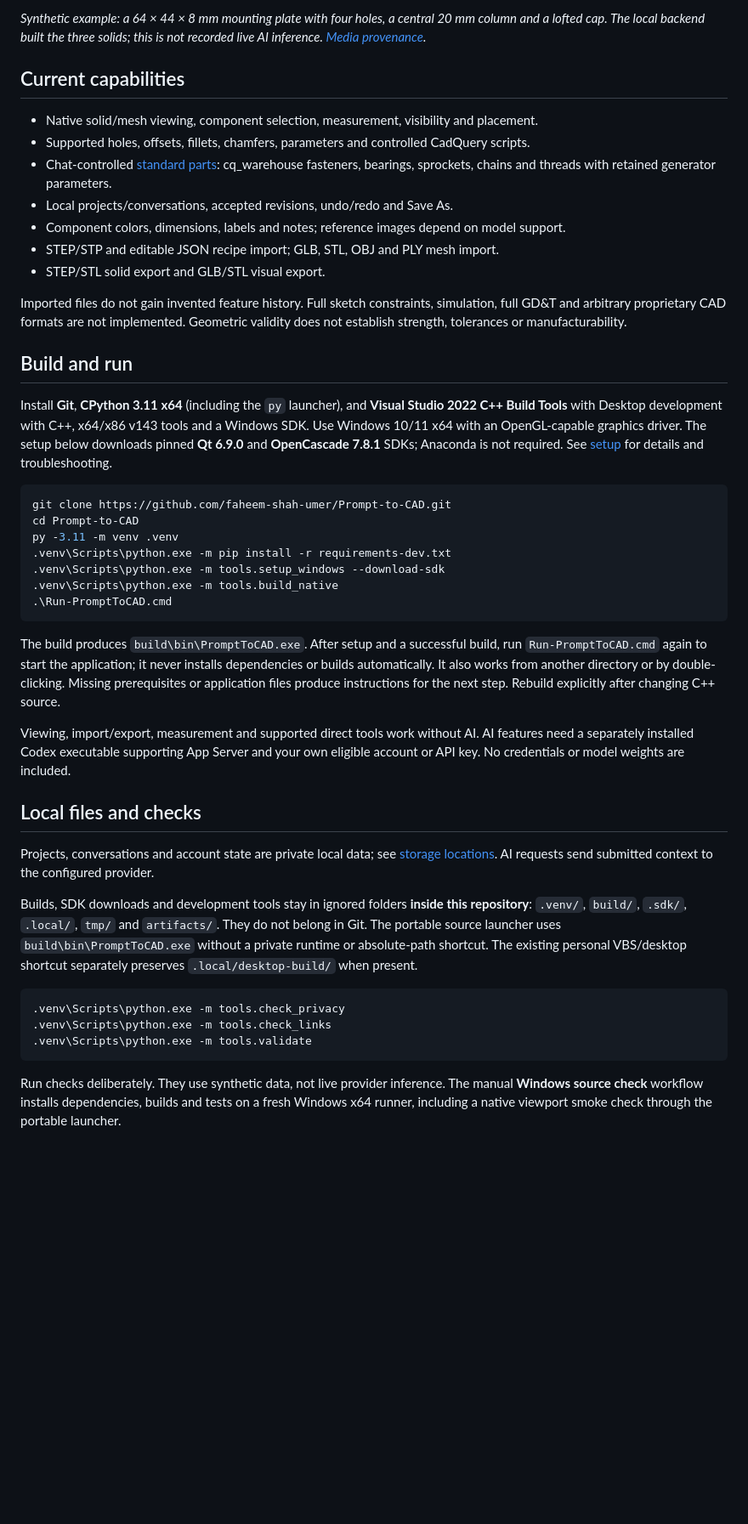
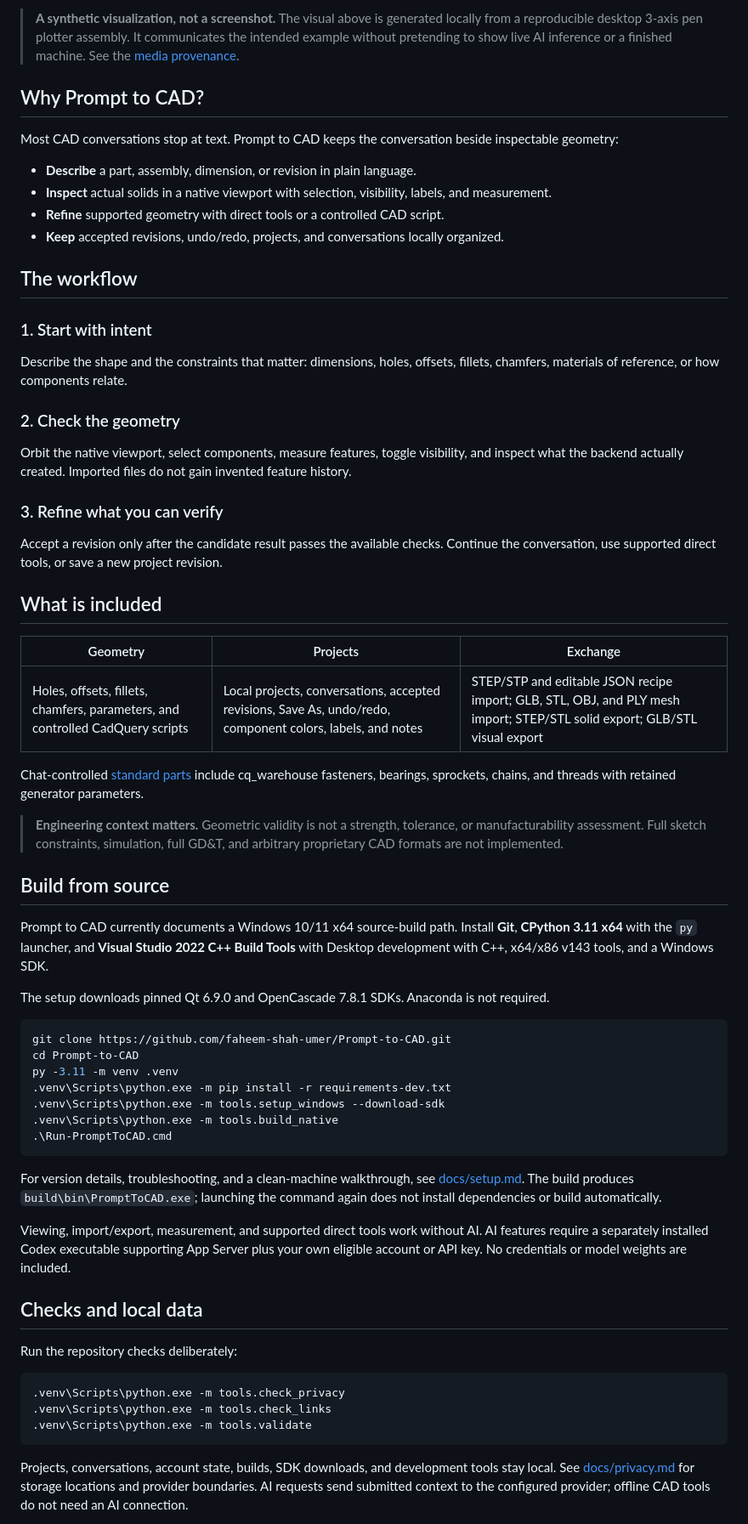
Before and after one commit to faheem-shah-umer/Prompt-to-CAD, a Markdown page: README.md, the part around one of its changes. Shown at 85% size. GitHub-like rendering; blank space fills up the shorter version.

Commit message:
docs: modernize README with plotter demo
Refresh README structure, add synthetic 3-axis plotter visuals,
document provenance, and improve setup and capability guidance.

````diff
--- a/README.md
+++ b/README.md
@@ -10,21 +15,44 @@ This is an early preview built with Qt, OpenCascade and a Python CAD backend. I
 
-*Synthetic example: a 64 × 44 × 8 mm mounting plate with four holes, a central 20 mm column and a lofted cap. The local backend built the three solids; this is not recorded live AI inference. [Media provenance](site/assets/PROVENANCE.md).*
+> **A synthetic visualization, not a screenshot.** The visual above is generated locally from a reproducible desktop 3-axis pen plotter assembly. It communicates the intended example without pretending to show live AI inference or a finished machine. See the [media provenance](site/assets/PROVENANCE.md).
 
-## Current capabilities
+## Why Prompt to CAD?
 
-- Native solid/mesh viewing, component selection, measurement, visibility and placement.
-- Supported holes, offsets, fillets, chamfers, parameters and controlled CadQuery scripts.
-- Chat-controlled [standard parts](docs/standard-parts.md): cq_warehouse fasteners, bearings, sprockets, chains and threads with retained generator parameters.
-- Local projects/conversations, accepted revisions, undo/redo and Save As.
-- Component colors, dimensions, labels and notes; reference images depend on model support.
-- STEP/STP and editable JSON recipe import; GLB, STL, OBJ and PLY mesh import.
-- STEP/STL solid export and GLB/STL visual export.
+Most CAD conversations stop at text. Prompt to CAD keeps the conversation beside inspectable geometry:
 
-Imported files do not gain invented feature history. Full sketch constraints, simulation, full GD&T and arbitrary proprietary CAD formats are not implemented. Geometric validity does not establish strength, tolerances or manufacturability.
+- **Describe** a part, assembly, dimension, or revision in plain language.
+- **Inspect** actual solids in a native viewport with selection, visibility, labels, and measurement.
+- **Refine** supported geometry with direct tools or a controlled CAD script.
+- **Keep** accepted revisions, undo/redo, projects, and conversations locally organized.
 
-## Build and run
+## The workflow
 
-Install **Git**, **CPython 3.11 x64** (including the `py` launcher), and **Visual Studio 2022 C++ Build Tools** with Desktop development with C++, x64/x86 v143 tools and a Windows SDK. Use Windows 10/11 x64 with an OpenGL-capable graphics driver. The setup below downloads pinned **Qt 6.9.0** and **OpenCascade 7.8.1** SDKs; Anaconda is not required. See [setup](docs/setup.md) for details and troubleshooting.
+### 1. Start with intent
+
+Describe the shape and the constraints that matter: dimensions, holes, offsets, fillets, chamfers, materials of reference, or how components relate.
+
+### 2. Check the geometry
+
+Orbit the native viewport, select components, measure features, toggle visibility, and inspect what the backend actually created. Imported files do not gain invented feature history.
+
+### 3. Refine what you can verify
+
+Accept a revision only after the candidate result passes the available checks. Continue the conversation, use supported direct tools, or save a new project revision.
+
+## What is included
+
+| Geometry | Projects | Exchange |
+| --- | --- | --- |
+| Holes, offsets, fillets, chamfers, parameters, and controlled CadQuery scripts | Local projects, conversations, accepted revisions, Save As, undo/redo, component colors, labels, and notes | STEP/STP and editable JSON recipe import; GLB, STL, OBJ, and PLY mesh import; STEP/STL solid export; GLB/STL visual export |
+
+Chat-controlled [standard parts](docs/standard-parts.md) include cq_warehouse fasteners, bearings, sprockets, chains, and threads with retained generator parameters.
+
+> **Engineering context matters.** Geometric validity is not a strength, tolerance, or manufacturability assessment. Full sketch constraints, simulation, full GD&T, and arbitrary proprietary CAD formats are not implemented.
+
+## Build from source
+
+Prompt to CAD currently documents a Windows 10/11 x64 source-build path. Install **Git**, **CPython 3.11 x64** with the `py` launcher, and **Visual Studio 2022 C++ Build Tools** with Desktop development with C++, x64/x86 v143 tools, and a Windows SDK.
+
+The setup downloads pinned Qt 6.9.0 and OpenCascade 7.8.1 SDKs. Anaconda is not required.
 
 ```powershell
 git clone https://github.com/faheem-shah-umer/Prompt-to-CAD.git
@@ -36,15 +64,13 @@ py -3.11 -m venv .venv
 .\Run-PromptToCAD.cmd
 ```
 
-The build produces `build\bin\PromptToCAD.exe`. After setup and a successful build, run `Run-PromptToCAD.cmd` again to start the application; it never installs dependencies or builds automatically. It also works from another directory or by double-clicking. Missing prerequisites or application files produce instructions for the next step. Rebuild explicitly after changing C++ source.
+For version details, troubleshooting, and a clean-machine walkthrough, see [docs/setup.md](docs/setup.md). The build produces `build\bin\PromptToCAD.exe`; launching the command again does not install dependencies or build automatically.
 
-Viewing, import/export, measurement and supported direct tools work without AI. AI features need a separately installed Codex executable supporting App Server and your own eligible account or API key. No credentials or model weights are included.
+Viewing, import/export, measurement, and supported direct tools work without AI. AI features require a separately installed Codex executable supporting App Server plus your own eligible account or API key. No credentials or model weights are included.
 
-## Local files and checks
+## Checks and local data
 
-Projects, conversations and account state are private local data; see [storage locations](docs/privacy.md). AI requests send submitted context to the configured provider.
-
-Builds, SDK downloads and development tools stay in ignored folders **inside this repository**: `.venv/`, `build/`, `.sdk/`, `.local/`, `tmp/` and `artifacts/`. They do not belong in Git. The portable source launcher uses `build\bin\PromptToCAD.exe` without a private runtime or absolute-path shortcut. The existing personal VBS/desktop shortcut separately preserves `.local/desktop-build/` when present.
+Run the repository checks deliberately:
 
 ```powershell
 .venv\Scripts\python.exe -m tools.check_privacy
@@ -52,5 +78,5 @@ Builds, SDK downloads and development tools stay in ignored folders **inside thi
 .venv\Scripts\python.exe -m tools.validate
 ```
 
-Run checks deliberately. They use synthetic data, not live provider inference. The manual **Windows source check** workflow installs dependencies, builds and tests on a fresh Windows x64 runner, including a native viewport smoke check through the portable launcher.
+Projects, conversations, account state, builds, SDK downloads, and development tools stay local. See [docs/privacy.md](docs/privacy.md) for storage locations and provider boundaries. AI requests send submitted context to the configured provider; offline CAD tools do not need an AI connection.
 
````
Also changed, not shown: other parts of README.md (+26 -5 lines), site/assets/PROVENANCE.md (+5 -5 lines), site/assets/workspace-demo.gif (added), site/assets/workspace-plotter.png (added), 4 other files.
